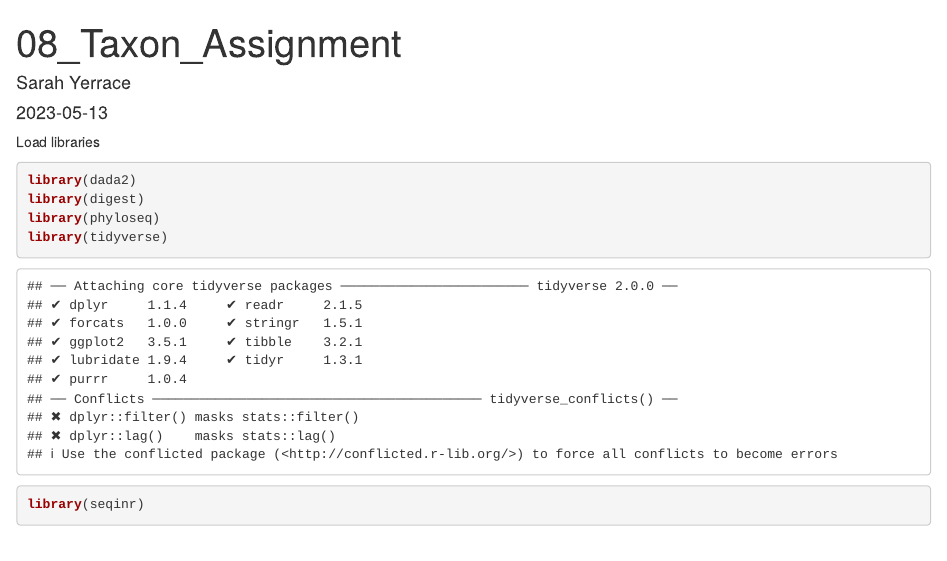
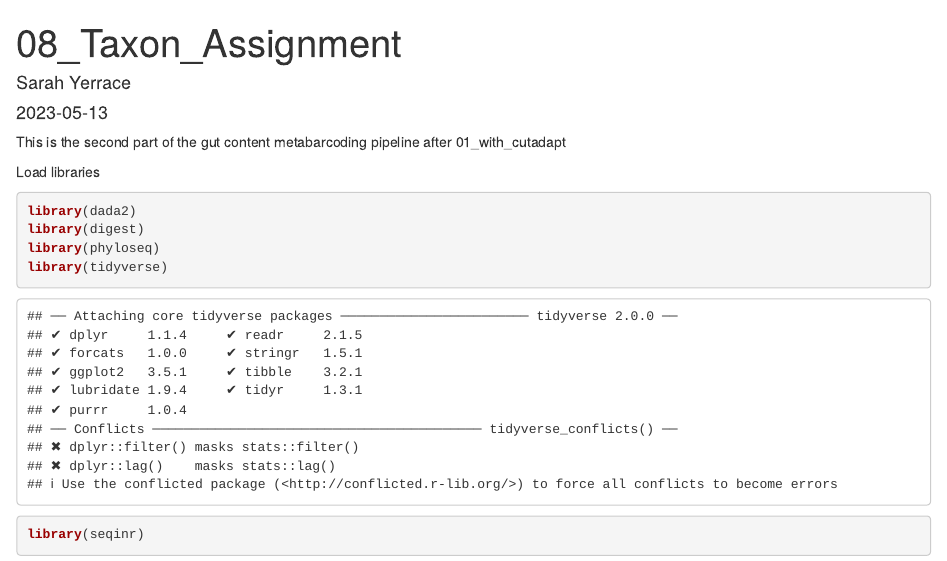
Before and after one commit to course-fish546-2023/Yerrace_metabarcoding, an R Markdown document (Code/02_Taxon_Assignment.Rmd): the page in a window 1100 px wide, from its top. Rendered offline with R 4.5, knitr and Pandoc, with nearby package versions; some code elsewhere in the file could not run offline.

Commit message:
Update and rename 08_Taxon_Assignment.Rmd to 02_Taxon_Assignment.Rmd

```diff
--- a/Code/08_Taxon_Assignment.Rmd
+++ b/Code/02_Taxon_Assignment.Rmd
@@ -4,6 +4,8 @@ author: "Sarah Yerrace"
 date: "2023-05-13"
 output: html_document
 ---
+
+This is the second part of the gut content metabarcoding pipeline after 01_with_cutadapt
 
 Load libraries
 
```
